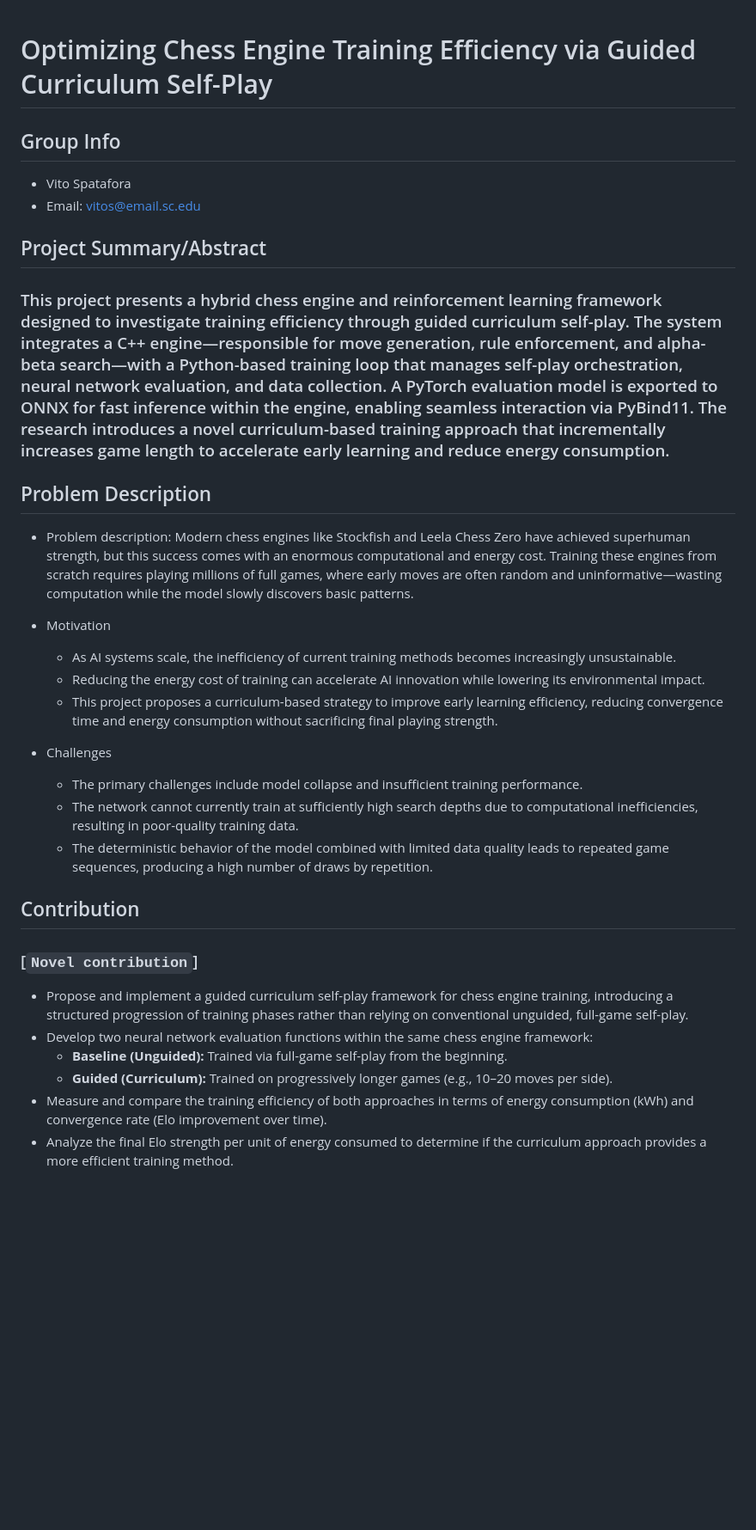
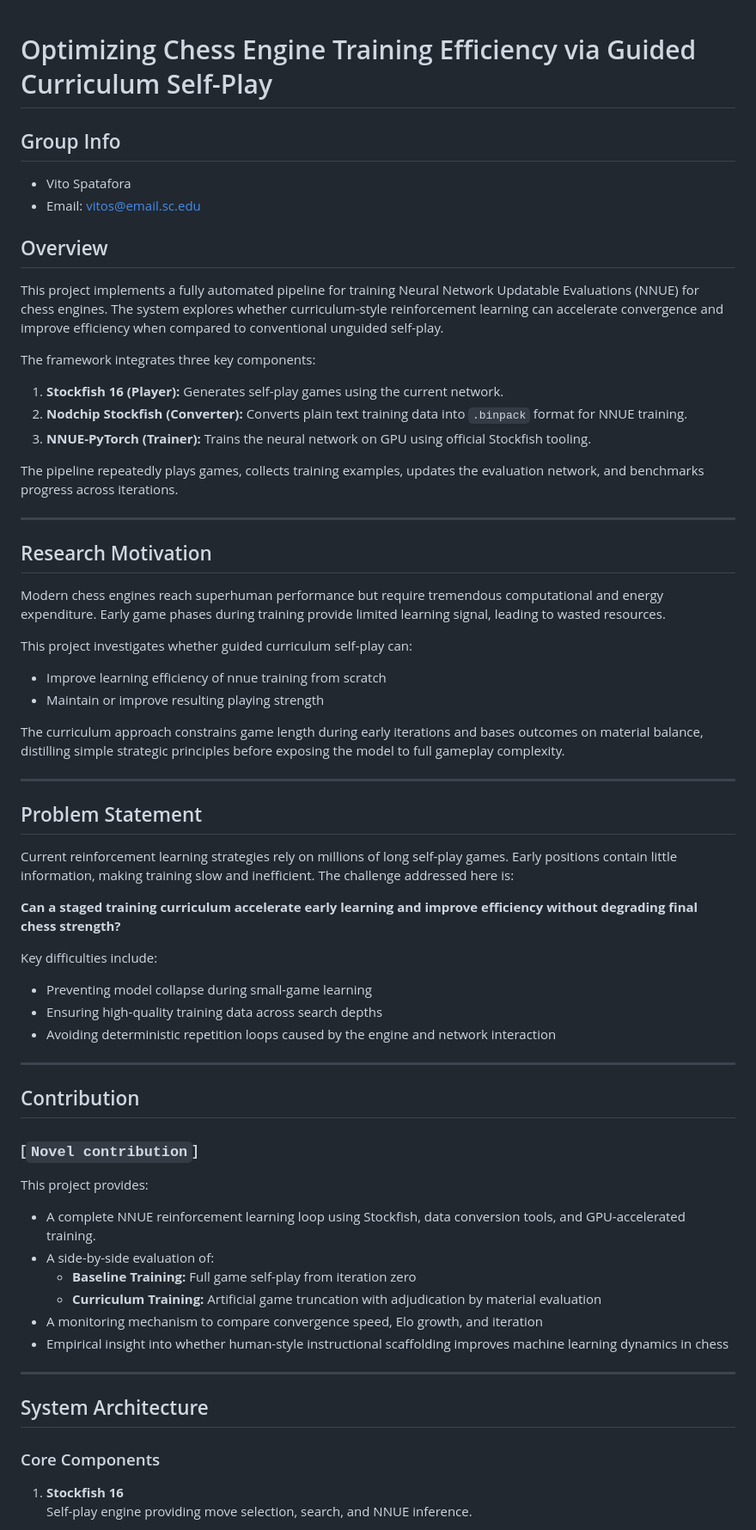
Before and after one commit to csce585-mlsystems/ChessTrainingOptimization, a Markdown page: README.md, the part around the change printed below. Shown: that part at 86% size. Drawn GitHub-style; blank space fills up the shorter version.

```diff
--- a/README.md
+++ b/README.md
@@ -1,32 +1,64 @@
-
 # Optimizing Chess Engine Training Efficiency via Guided Curriculum Self-Play
 
 ## Group Info
 - Vito Spatafora
 - Email: vitos@email.sc.edu
 
-## Project Summary/Abstract
-### This project presents a hybrid chess engine and reinforcement learning framework designed to investigate training efficiency through guided curriculum self-play. The system integrates a C++ engine—responsible for move generation, rule enforcement, and alpha-beta search—with a Python-based training loop that manages self-play orchestration, neural network evaluation, and data collection. A PyTorch evaluation model is exported to ONNX for fast inference within the engine, enabling seamless interaction via PyBind11. The research introduces a novel curriculum-based training approach that incrementally increases game length to accelerate early learning and reduce energy consumption.
+## Overview
+This project implements a fully automated pipeline for training Neural Network Updatable Evaluations (NNUE) for chess engines. The system explores whether curriculum-style reinforcement learning can accelerate convergence and improve efficiency when compared to conventional unguided self-play.
 
-## Problem Description
-- Problem description: Modern chess engines like Stockfish and Leela Chess Zero have achieved superhuman strength, but this success comes with an enormous computational and energy cost. Training these engines from scratch requires playing millions of full games, where early moves are often random and uninformative—wasting computation while the model slowly discovers basic patterns.
+The framework integrates three key components:
 
-- Motivation
-  - As AI systems scale, the inefficiency of current training methods becomes increasingly unsustainable.
-  - Reducing the energy cost of training can accelerate AI innovation while lowering its environmental impact.
-  - This project proposes a curriculum-based strategy to improve early learning efficiency, reducing convergence time and energy consumption without sacrificing final playing strength.
+1. **Stockfish 16 (Player):** Generates self-play games using the current network.
+2. **Nodchip Stockfish (Converter):** Converts plain text training data into `.binpack` format for NNUE training.
+3. **NNUE-PyTorch (Trainer):** Trains the neural network on GPU using official Stockfish tooling.
 
-- Challenges
-  - The primary challenges include model collapse and insufficient training performance.
-  - The network cannot currently train at sufficiently high search depths due to computational inefficiencies, resulting in poor-quality training data.
-  - The deterministic behavior of the model combined with limited data quality leads to repeated game sequences, producing a high number of draws by repetition.
+The pipeline repeatedly plays games, collects training examples, updates the evaluation network, and benchmarks progress across iterations.
+
+---
+
+## Research Motivation
+Modern chess engines reach superhuman performance but require tremendous computational and energy expenditure. Early game phases during training provide limited learning signal, leading to wasted resources.
+
+This project investigates whether guided curriculum self-play can:
+
+* Improve learning efficiency of nnue training from scratch
+* Maintain or improve resulting playing strength
+
+The curriculum approach constrains game length during early iterations and bases outcomes on material balance, distilling simple strategic principles before exposing the model to full gameplay complexity.
+
+---
+
+## Problem Statement
+
+Current reinforcement learning strategies rely on millions of long self-play games. Early positions contain little information, making training slow and inefficient. The challenge addressed here is:
+
+**Can a staged training curriculum accelerate early learning and improve efficiency without degrading final chess strength?**
+
+Key difficulties include:
+
+* Preventing model collapse during small-game learning
+* Ensuring high-quality training data across search depths
+* Avoiding deterministic repetition loops caused by the engine and network interaction
+
+---
 
 ## Contribution
 ### [`Novel contribution`]
-- Propose and implement a guided curriculum self-play framework for chess engine training, introducing a structured progression of training phases rather than relying on conventional unguided, full-game self-play.
-- Develop two neural network evaluation functions within the same chess engine framework:
-  - **Baseline (Unguided):** Trained via full-game self-play from the beginning.
-  - **Guided (Curriculum):** Trained on progressively longer games (e.g., 10–20 moves per side).
-- Measure and compare the training efficiency of both approaches in terms of energy consumption (kWh) and convergence rate (Elo improvement over time).
-- Analyze the final Elo strength per unit of energy consumed to determine if the curriculum approach provides a more efficient training method.
+This project provides:
 
+* A complete NNUE reinforcement learning loop using Stockfish, data conversion tools, and GPU-accelerated training.
+* A side-by-side evaluation of:
+  * **Baseline Training:** Full game self-play from iteration zero
+  * **Curriculum Training:** Artificial game truncation with adjudication by material evaluation
+* A monitoring mechanism to compare convergence speed, Elo growth, and iteration
+* Empirical insight into whether human-style instructional scaffolding improves machine learning dynamics in chess
+
+---
+
+## System Architecture
+
+### Core Components
+1. **Stockfish 16**
+   Self-play engine providing move selection, search, and NNUE inference.
+
```
Also changed, not shown: other parts of README.md (+86 -47 lines).
